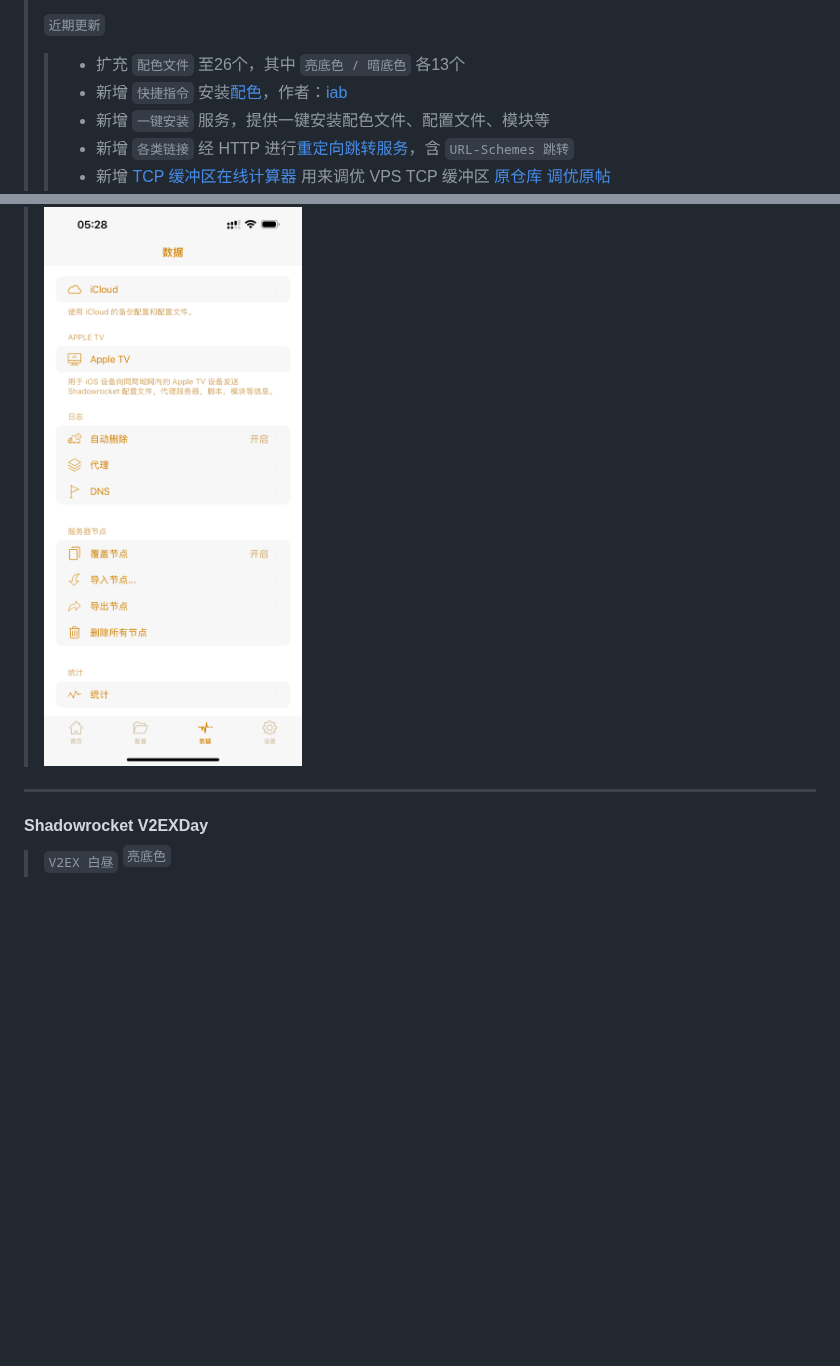
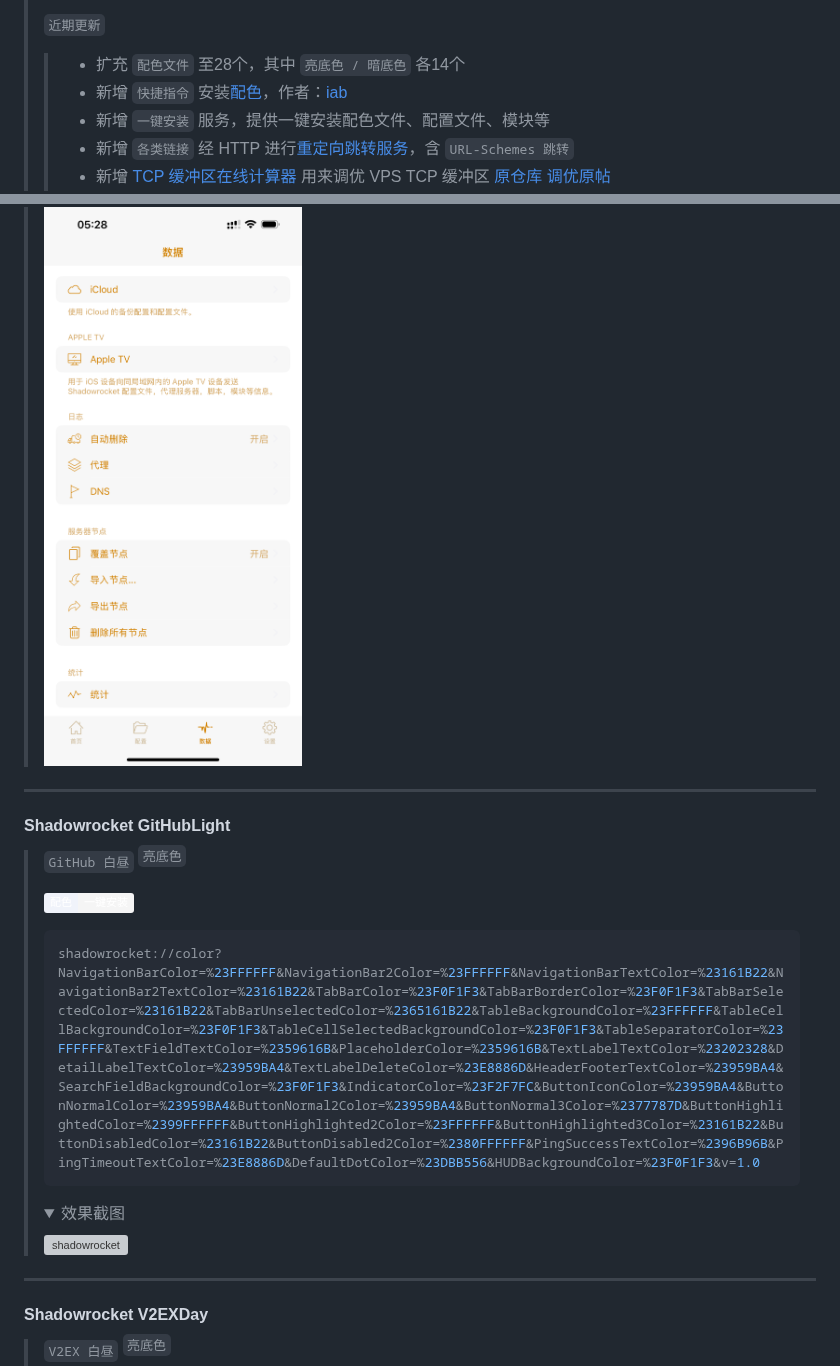
Before and after one commit to LOWERTOP/Shadowrocket-First, a Markdown page: README.md, 2 parts joined by grey strips. Rendered like a GitHub page; folded sections open; badges without logos; blank space fills up the shorter version; grey boxes are pictures that could not be loaded.

````diff
--- a/README.md
+++ b/README.md
@@ -35,7 +35,7 @@
 >> * [非标准链接的重定向跳转](#url-redirector-非标准链接重定向跳转)
 >
 > ` 近期更新 `
->> * 扩充 ` 配色文件 ` 至26个，其中 ` 亮底色 / 暗底色 ` 各13个
+>> * 扩充 ` 配色文件 ` 至28个，其中 ` 亮底色 / 暗底色 ` 各14个
 >> * 新增 ` 快捷指令 ` 安装[配色](#shadowrocket-配色文件)，作者：[iab](https://t.me/iab000)
 >> * 新增 ` 一键安装 ` 服务，提供一键安装配色文件、配置文件、模块等
 >> * 新增 ` 各类链接 ` 经 HTTP 进行[重定向跳转服务](#url-redirector-非标准链接重定向跳转)，含 ` URL-Schemes 跳转 `
@@ -170,6 +170,24 @@
 > <summary>效果截图</summary>
 >
 > ![shadowrocket](https://raw.githubusercontent.com/LOWERTOP/Shadowrocket-First/refs/heads/main/img/01BrightGold.png)
+>
+> </details>
+
+------
+
+#### Shadowrocket GitHubLight
+> `GitHub 白昼` <sup> `亮底色` <sup>
+>
+> [![配色 一键安装](https://img.shields.io/static/v1?label=配色&message=一键安装&color=%23F5F5F5&logo=rocket&logoColor=grey&labelColor=%23F0F3FA&messageColor=%23555555)](https://lowertop.github.io/Shadowrocket-First/theme.html?target=GitHubLight "亮底色配色")
+>
+> ```ruby
+> shadowrocket://color?NavigationBarColor=%23FFFFFF&NavigationBar2Color=%23FFFFFF&NavigationBarTextColor=%23161B22&NavigationBar2TextColor=%23161B22&TabBarColor=%23F0F1F3&TabBarBorderColor=%23F0F1F3&TabBarSelectedColor=%23161B22&TabBarUnselectedColor=%2365161B22&TableBackgroundColor=%23FFFFFF&TableCellBackgroundColor=%23F0F1F3&TableCellSelectedBackgroundColor=%23F0F1F3&TableSeparatorColor=%23FFFFFF&TextFieldTextColor=%2359616B&PlaceholderColor=%2359616B&TextLabelTextColor=%23202328&DetailLabelTextColor=%23959BA4&TextLabelDeleteColor=%23E8886D&HeaderFooterTextColor=%23959BA4&SearchFieldBackgroundColor=%23F0F1F3&IndicatorColor=%23F2F7FC&ButtonIconColor=%23959BA4&ButtonNormalColor=%23959BA4&ButtonNormal2Color=%23959BA4&ButtonNormal3Color=%2377787D&ButtonHighlightedColor=%2399FFFFFF&ButtonHighlighted2Color=%23FFFFFF&ButtonHighlighted3Color=%23161B22&ButtonDisabledColor=%23161B22&ButtonDisabled2Color=%2380FFFFFF&PingSuccessTextColor=%2396B96B&PingTimeoutTextColor=%23E8886D&DefaultDotColor=%23DBB556&HUDBackgroundColor=%23F0F1F3&v=1.0
+> ```
+>
+> <details>
+> <summary>效果截图</summary>
+>
+> ![shadowrocket](https://raw.githubusercontent.com/LOWERTOP/Shadowrocket-First/refs/heads/main/img/GitHubLight.PNG)
 >
 > </details>
 
````
Also changed, not shown: other parts of README.md (+18 -0 lines).
